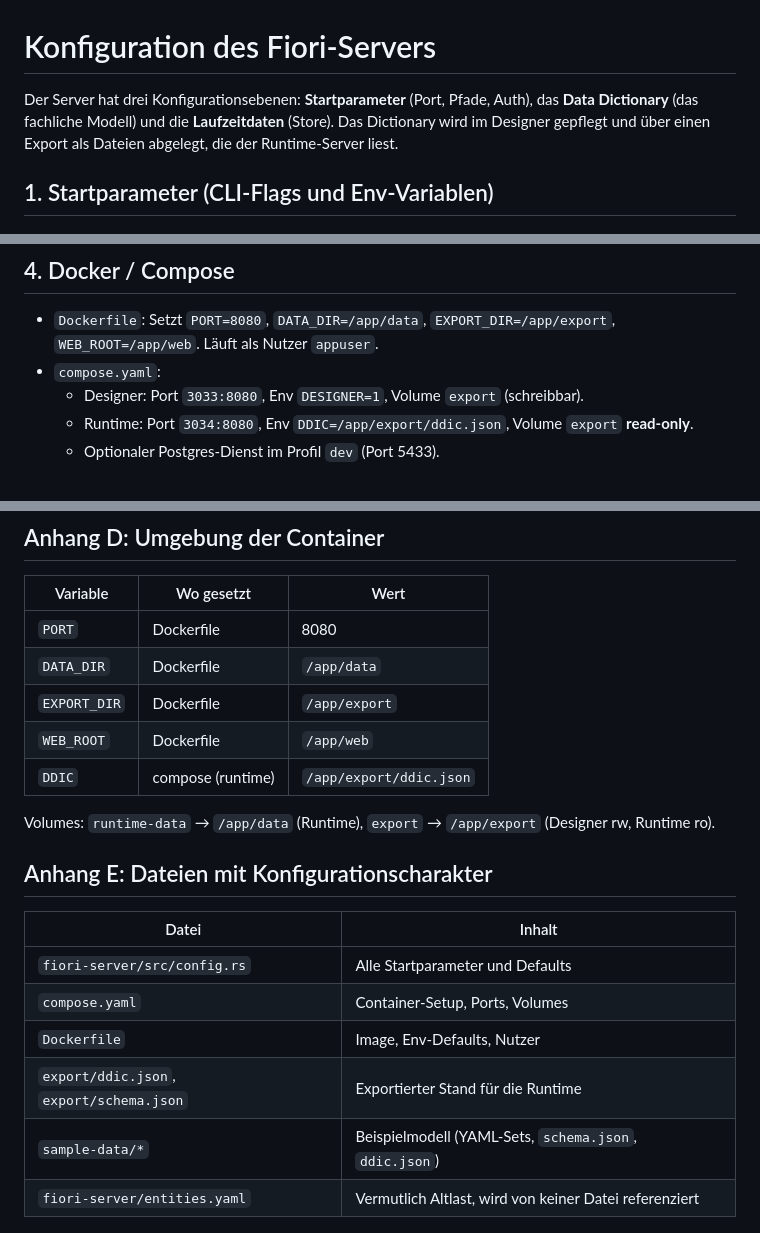
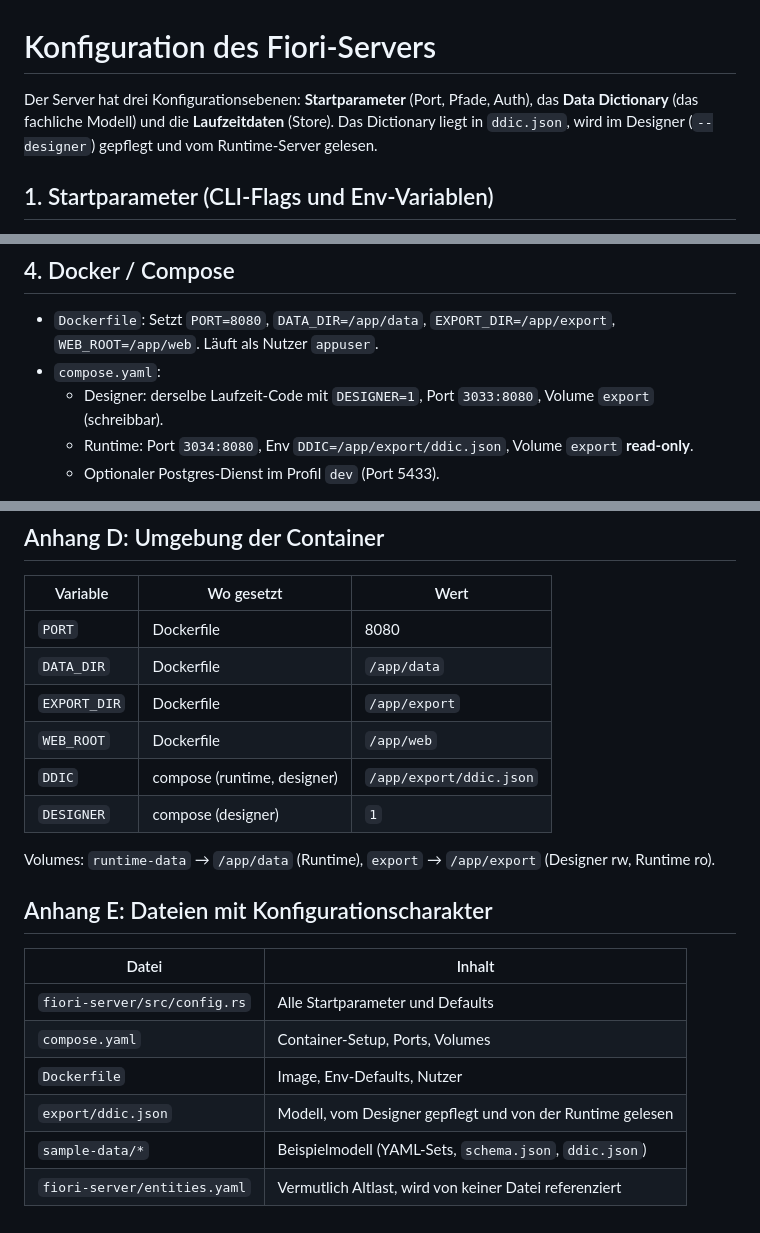
Before and after one commit to hapejot/pjl-server, a Markdown page: docs/config.md, 3 parts joined by grey strips. GitHub-like rendering.

```diff
--- a/docs/config.md
+++ b/docs/config.md
@@ -1,6 +1,6 @@
 # Konfiguration des Fiori-Servers
 
-Der Server hat drei Konfigurationsebenen: **Startparameter** (Port, Pfade, Auth), das **Data Dictionary** (das fachliche Modell) und die **Laufzeitdaten** (Store). Das Dictionary wird im Designer gepflegt und über einen Export als Dateien abgelegt, die der Runtime-Server liest.
+Der Server hat drei Konfigurationsebenen: **Startparameter** (Port, Pfade, Auth), das **Data Dictionary** (das fachliche Modell) und die **Laufzeitdaten** (Store). Das Dictionary liegt in `ddic.json`, wird im Designer (`--designer`) gepflegt und vom Runtime-Server gelesen.
 
 ## 1. Startparameter (CLI-Flags und Env-Variablen)
 
@@ -55,7 +129,7 @@ Der SQLite-Store läuft im Speicher und wird nur beim sauberen Beenden (SIGINT/S
 
 - `Dockerfile`: Setzt `PORT=8080`, `DATA_DIR=/app/data`, `EXPORT_DIR=/app/export`, `WEB_ROOT=/app/web`. Läuft als Nutzer `appuser`.
 - `compose.yaml`:
-  - Designer: Port `3033:8080`, Env `DESIGNER=1`, Volume `export` (schreibbar).
+  - Designer: derselbe Laufzeit-Code mit `DESIGNER=1`, Port `3033:8080`, Volume `export` (schreibbar).
   - Runtime: Port `3034:8080`, Env `DDIC=/app/export/ddic.json`, Volume `export` **read-only**.
   - Optionaler Postgres-Dienst im Profil `dev` (Port 5433).
 
@@ -156,7 +237,8 @@ Nicht alles davon ist im Designer-Store abbildbar (siehe Auffälligkeit 2).
 | `DATA_DIR` | Dockerfile | `/app/data` |
 | `EXPORT_DIR` | Dockerfile | `/app/export` |
 | `WEB_ROOT` | Dockerfile | `/app/web` |
-| `DDIC` | compose (runtime) | `/app/export/ddic.json` |
+| `DDIC` | compose (runtime, designer) | `/app/export/ddic.json` |
+| `DESIGNER` | compose (designer) | `1` |
 
 Volumes: `runtime-data` → `/app/data` (Runtime), `export` → `/app/export` (Designer rw, Runtime ro).
 
@@ -167,6 +249,6 @@ Volumes: `runtime-data` → `/app/data` (Runtime), `export` → `/app/export` (D
 | `fiori-server/src/config.rs` | Alle Startparameter und Defaults |
 | `compose.yaml` | Container-Setup, Ports, Volumes |
 | `Dockerfile` | Image, Env-Defaults, Nutzer |
-| `export/ddic.json`, `export/schema.json` | Exportierter Stand für die Runtime |
+| `export/ddic.json` | Modell, vom Designer gepflegt und von der Runtime gelesen |
 | `sample-data/*` | Beispielmodell (YAML-Sets, `schema.json`, `ddic.json`) |
 | `fiori-server/entities.yaml` | Vermutlich Altlast, wird von keiner Datei referenziert |
```
Also changed, not shown: other parts of docs/config.md (+86 -5 lines).
